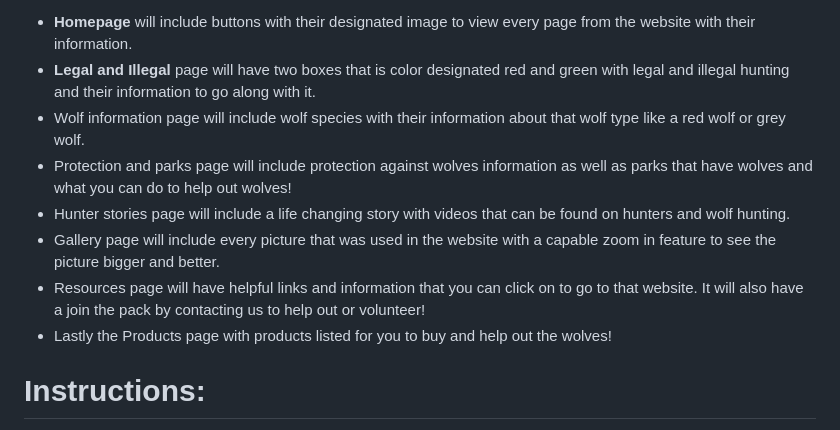
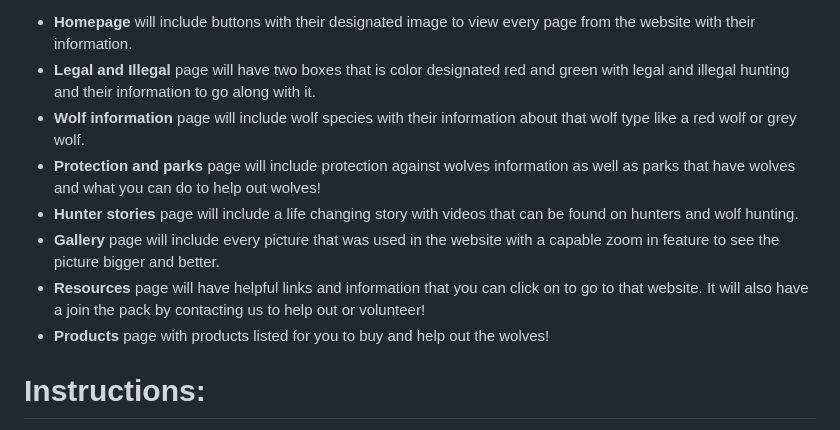
Before and after one commit to Ericsilva88590/Silva_Eric_Capstone_Project, a Markdown page: README.md, the part around the change. Drawn GitHub-style.

```diff
--- a/README.md
+++ b/README.md
@@ -18,12 +18,12 @@ There will also be a way to contact us to help save the wolves and different lin
 This website can be viewed and used by anyone as it is for you to see and learn more information to protect the wolves from hunting.
 * **Homepage** will include buttons with their designated image to view every page from the website with their information.
 * **Legal and Illegal** page will have two boxes that is color designated red and green with legal and illegal hunting and their information to go along with it.
-* Wolf information page will include wolf species with their information about that wolf type like a red wolf or grey wolf.
-* Protection and parks page will include protection against wolves information as well as parks that have wolves and what you can do to help out wolves!
-* Hunter stories page will include a life changing story with videos that can be found on hunters and wolf hunting.
-* Gallery page will include every picture that was used in the website with a capable zoom in feature to see the picture bigger and better.
-* Resources page will have helpful links and information that you can click on to go to that website. It will also have a join the pack by contacting us to help out or volunteer!
-* Lastly the Products page with products listed for you to buy and help out the wolves!
+* **Wolf information** page will include wolf species with their information about that wolf type like a red wolf or grey wolf.
+* **Protection and parks** page will include protection against wolves information as well as parks that have wolves and what you can do to help out wolves!
+* **Hunter stories** page will include a life changing story with videos that can be found on hunters and wolf hunting.
+* **Gallery** page will include every picture that was used in the website with a capable zoom in feature to see the picture bigger and better.
+* **Resources** page will have helpful links and information that you can click on to go to that website. It will also have a join the pack by contacting us to help out or volunteer!
+* **Products** page with products listed for you to buy and help out the wolves!
 
 # Instructions:
 1. The code listed is in the docs folder everything will be found there including the main code for each website.
```
